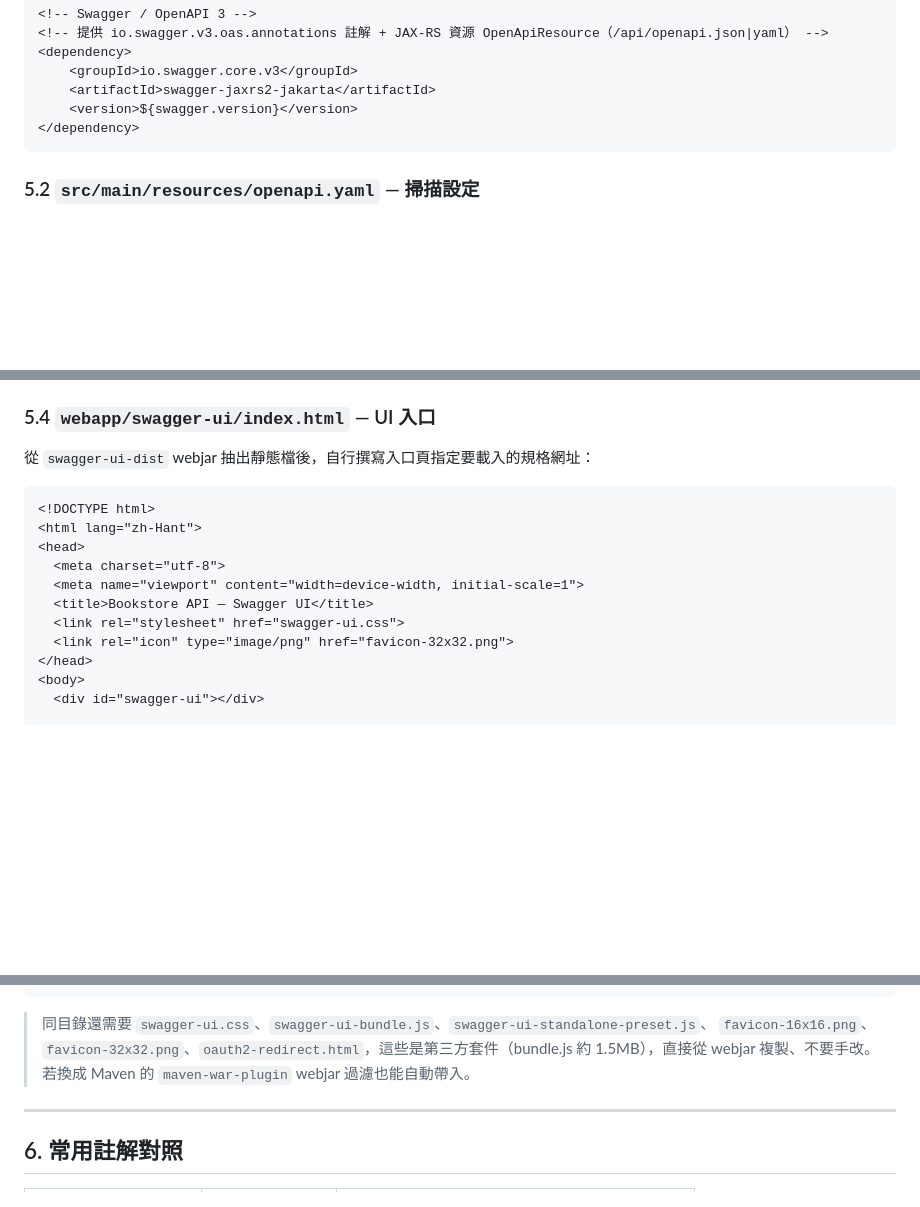
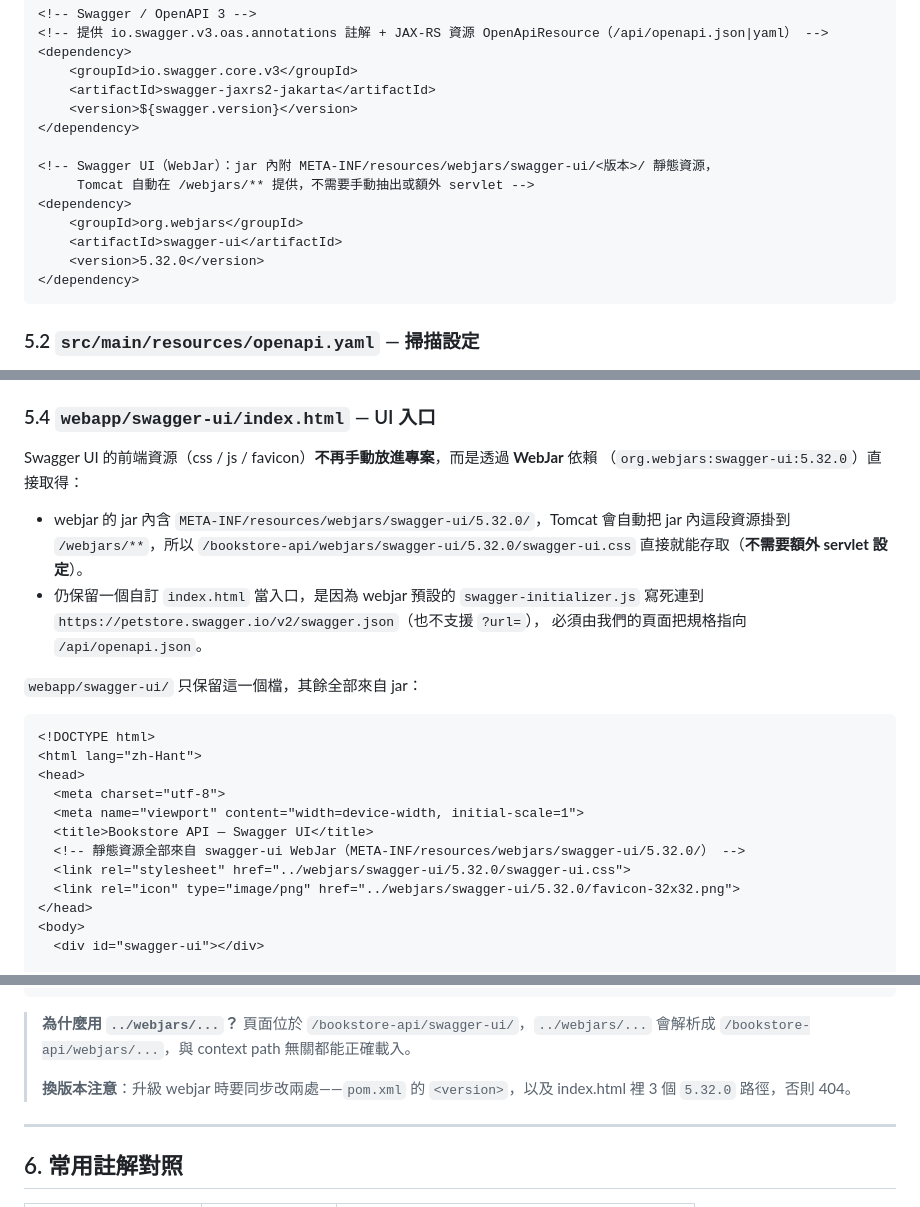
Before and after one commit to vin1963/training202607, a Markdown page: week4/Swagger學習文件.md, 3 parts joined by grey strips. Drawn GitHub-style; blank space fills up the shorter version.

Commit message:
Update Swagger Doc

````diff
--- a/week4/Swagger學習文件.md
+++ b/week4/Swagger學習文件.md
@@ -108,6 +108,14 @@ swagger-ui 前端載入規格 → 渲染成互動網頁
     <groupId>io.swagger.core.v3</groupId>
     <artifactId>swagger-jaxrs2-jakarta</artifactId>
     <version>${swagger.version}</version>
+</dependency>
+
+<!-- Swagger UI（WebJar）：jar 內附 META-INF/resources/webjars/swagger-ui/<版本>/ 靜態資源，
+     Tomcat 自動在 /webjars/** 提供，不需要手動抽出或額外 servlet -->
+<dependency>
+    <groupId>org.webjars</groupId>
+    <artifactId>swagger-ui</artifactId>
+    <version>5.32.0</version>
 </dependency>
 ```
 
@@ -187,7 +195,17 @@ public class JaxRsActivator extends Application {
 
 ### 5.4 `webapp/swagger-ui/index.html` — UI 入口
 
-從 `swagger-ui-dist` webjar 抽出靜態檔後，自行撰寫入口頁指定要載入的規格網址：
+Swagger UI 的前端資源（css / js / favicon）**不再手動放進專案**，而是透過 **WebJar** 依賴
+（`org.webjars:swagger-ui:5.32.0`）直接取得：
+
+- webjar 的 jar 內含 `META-INF/resources/webjars/swagger-ui/5.32.0/`，Tomcat 會自動把
+  jar 內這段資源掛到 `/webjars/**`，所以 `/bookstore-api/webjars/swagger-ui/5.32.0/swagger-ui.css`
+  直接就能存取（**不需要額外 servlet 設定**）。
+- 仍保留一個自訂 `index.html` 當入口，是因為 webjar 預設的 `swagger-initializer.js`
+  寫死連到 `https://petstore.swagger.io/v2/swagger.json`（也不支援 `?url=`），
+  必須由我們的頁面把規格指向 `/api/openapi.json`。
+
+`webapp/swagger-ui/` 只保留這一個檔，其餘全部來自 jar：
 
 ```html
 <!DOCTYPE html>
@@ -196,8 +214,9 @@ public class JaxRsActivator extends Application {
   <meta charset="utf-8">
   <meta name="viewport" content="width=device-width, initial-scale=1">
   <title>Bookstore API — Swagger UI</title>
-  <link rel="stylesheet" href="swagger-ui.css">
-  <link rel="icon" type="image/png" href="favicon-32x32.png">
+  <!-- 靜態資源全部來自 swagger-ui WebJar（META-INF/resources/webjars/swagger-ui/5.32.0/） -->
+  <link rel="stylesheet" href="../webjars/swagger-ui/5.32.0/swagger-ui.css">
+  <link rel="icon" type="image/png" href="../webjars/swagger-ui/5.32.0/favicon-32x32.png">
 </head>
 <body>
   <div id="swagger-ui"></div>
@@ -227,9 +246,11 @@ public class JaxRsActivator extends Application {
 </html>
 ```
 
-> 同目錄還需要 `swagger-ui.css`、`swagger-ui-bundle.js`、`swagger-ui-standalone-preset.js`、
-> `favicon-16x16.png`、`favicon-32x32.png`、`oauth2-redirect.html`，這些是第三方套件（bundle.js 約
-> 1.5MB），直接從 webjar 複製、不要手改。若換成 Maven 的 `maven-war-plugin` webjar 過濾也能自動帶入。
+> **為什麼用 `../webjars/...`？** 頁面位於 `/bookstore-api/swagger-ui/`，`../webjars/...`
+> 會解析成 `/bookstore-api/webjars/...`，與 context path 無關都能正確載入。
+>
+> **換版本注意**：升級 webjar 時要同步改兩處——`pom.xml` 的 `<version>`，以及
+> index.html 裡 3 個 `5.32.0` 路徑，否則 404。
 
 ---
 
````
Also changed, not shown: other parts of week4/Swagger學習文件.md (+6 -5 lines).
